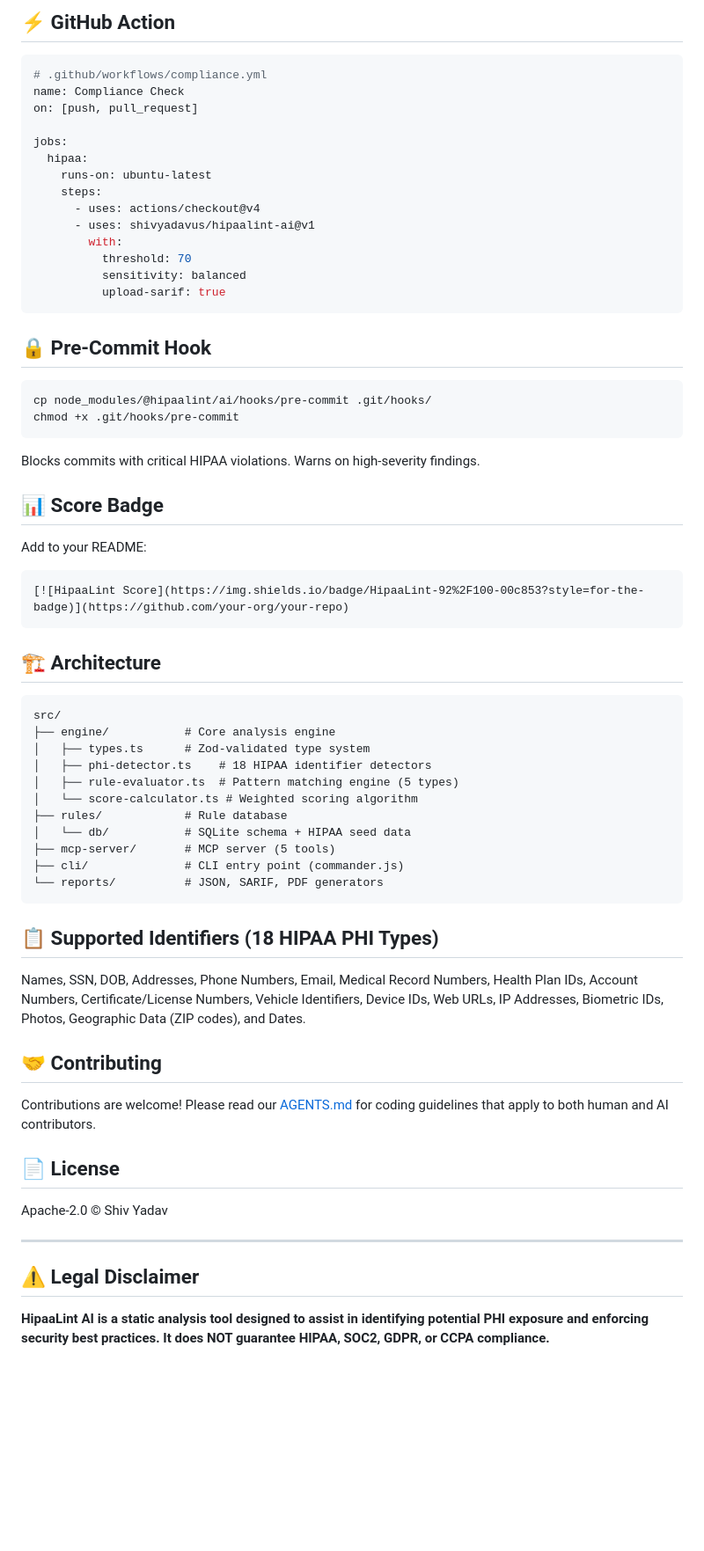
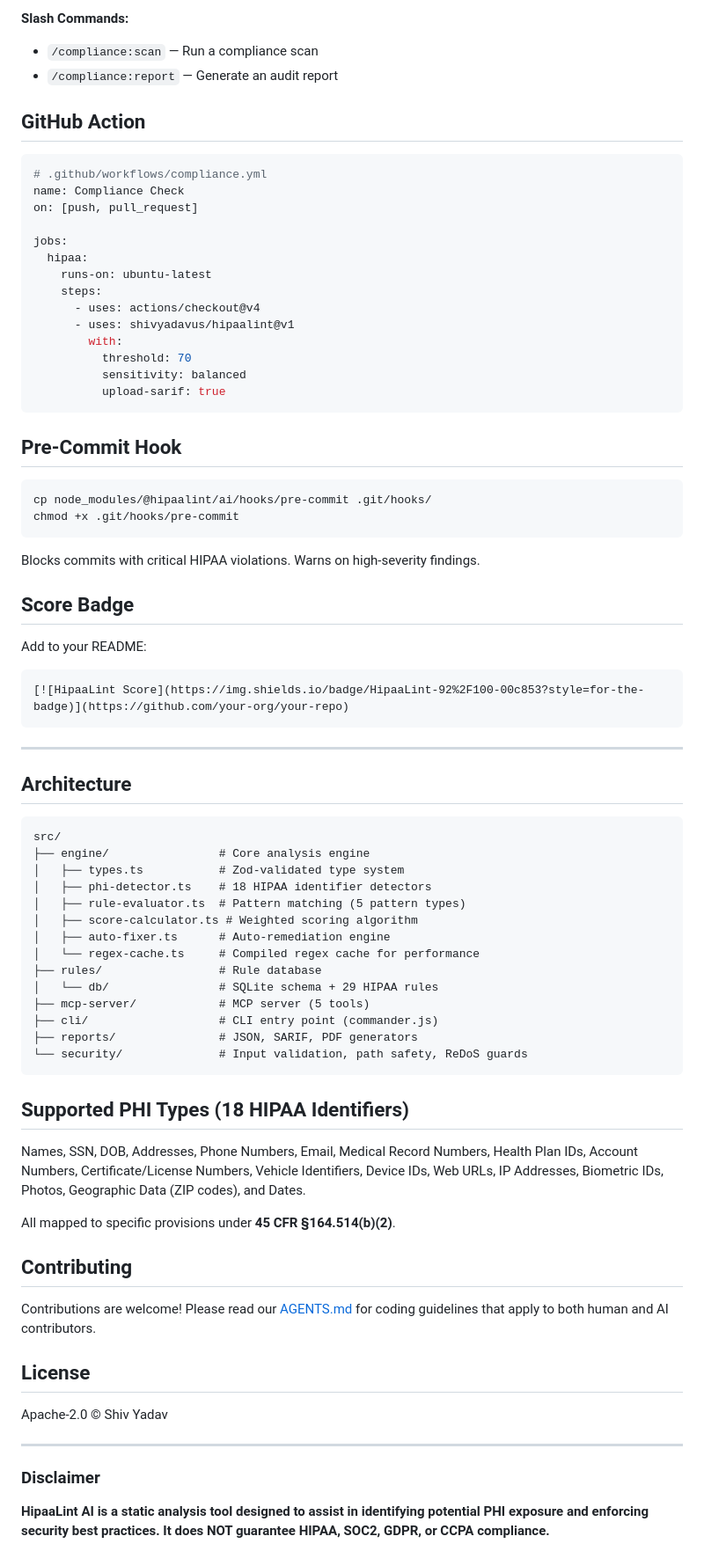
Before and after one commit to shivyadavus/hipaalint, a Markdown page: README.md, the part around one of its changes. Shown at 88% size. Rendered like a GitHub page; blank space fills up the shorter version.

````diff
--- a/README.md
+++ b/README.md
@@ -114,5 +235,9 @@ HipaaLint runs as an MCP server, giving AI coding agents 5 compliance tools:
 
-## ⚡ GitHub Action
+**Slash Commands:**
+- `/compliance:scan` — Run a compliance scan
+- `/compliance:report` — Generate an audit report
+
+## GitHub Action
 
 ```yaml
 # .github/workflows/compliance.yml
@@ -124,14 +249,14 @@ jobs:
     runs-on: ubuntu-latest
     steps:
       - uses: actions/checkout@v4
-      - uses: shivyadavus/hipaalint-ai@v1
+      - uses: shivyadavus/hipaalint@v1
         with:
           threshold: 70
           sensitivity: balanced
           upload-sarif: true
 ```
 
-## 🔒 Pre-Commit Hook
+## Pre-Commit Hook
 
 ```bash
 cp node_modules/@hipaalint/ai/hooks/pre-commit .git/hooks/
@@ -140,44 +265,51 @@ chmod +x .git/hooks/pre-commit
 
 Blocks commits with critical HIPAA violations. Warns on high-severity findings.
 
-## 📊 Score Badge
+## Score Badge
 
 Add to your README:
 ```markdown
 [![HipaaLint Score](https://img.shields.io/badge/HipaaLint-92%2F100-00c853?style=for-the-badge)](https://github.com/your-org/your-repo)
 ```
 
-## 🏗️ Architecture
+---
+
+## Architecture
 
 ```
 src/
-├── engine/           # Core analysis engine
-│   ├── types.ts      # Zod-validated type system
+├── engine/                # Core analysis engine
+│   ├── types.ts           # Zod-validated type system
 │   ├── phi-detector.ts    # 18 HIPAA identifier detectors
-│   ├── rule-evaluator.ts  # Pattern matching engine (5 types)
-│   └── score-calculator.ts # Weighted scoring algorithm
-├── rules/            # Rule database
-│   └── db/           # SQLite schema + HIPAA seed data
-├── mcp-server/       # MCP server (5 tools)
-├── cli/              # CLI entry point (commander.js)
-└── reports/          # JSON, SARIF, PDF generators
+│   ├── rule-evaluator.ts  # Pattern matching (5 pattern types)
+│   ├── score-calculator.ts # Weighted scoring algorithm
+│   ├── auto-fixer.ts      # Auto-remediation engine
+│   └── regex-cache.ts     # Compiled regex cache for performance
+├── rules/                 # Rule database
+│   └── db/                # SQLite schema + 29 HIPAA rules
+├── mcp-server/            # MCP server (5 tools)
+├── cli/                   # CLI entry point (commander.js)
+├── reports/               # JSON, SARIF, PDF generators
+└── security/              # Input validation, path safety, ReDoS guards
 ```
 
-## 📋 Supported Identifiers (18 HIPAA PHI Types)
+## Supported PHI Types (18 HIPAA Identifiers)
 
 Names, SSN, DOB, Addresses, Phone Numbers, Email, Medical Record Numbers, Health Plan IDs, Account Numbers, Certificate/License Numbers, Vehicle Identifiers, Device IDs, Web URLs, IP Addresses, Biometric IDs, Photos, Geographic Data (ZIP codes), and Dates.
 
-## 🤝 Contributing
+All mapped to specific provisions under **45 CFR §164.514(b)(2)**.
+
+## Contributing
 
 Contributions are welcome! Please read our [AGENTS.md](./AGENTS.md) for coding guidelines that apply to both human and AI contributors.
 
-## 📄 License
+## License
 
-Apache-2.0 © Shiv Yadav
+Apache-2.0 &copy; Shiv Yadav
 
 ---
 
-## ⚠️ Legal Disclaimer
+### Disclaimer
 
 **HipaaLint AI is a static analysis tool designed to assist in identifying potential PHI exposure and enforcing security best practices. It does NOT guarantee HIPAA, SOC2, GDPR, or CCPA compliance.**
 
````
Also changed, not shown: other parts of README.md (+153 -32 lines).
